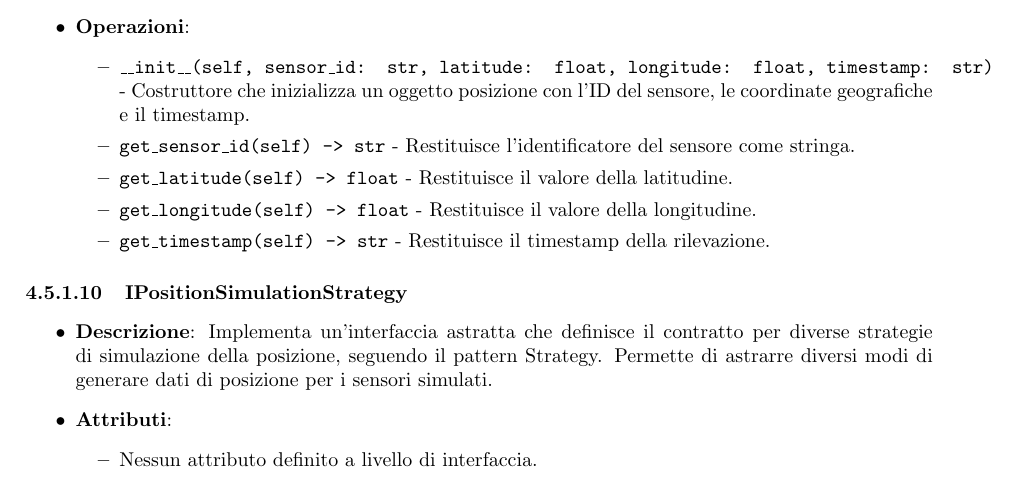
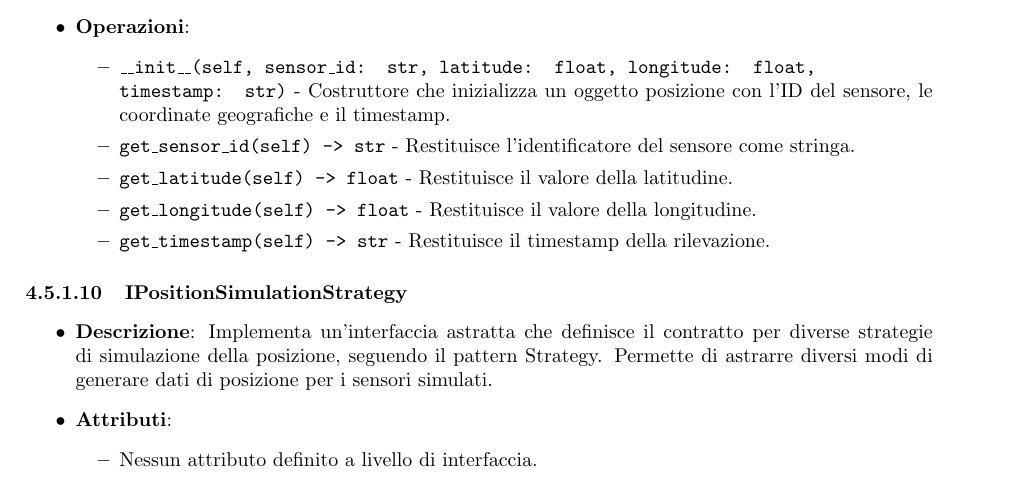
Before and after one commit to SevenBitsSwe/7BitsDocs, a LaTeX document (PB/Documentazione Esterna/Specifica_Tecnica.tex): part of page 27 of 79, cut so that both start at the same text. Compiled offline with pdfLaTeX.

Commit message:
Update PB/Documentazione Esterna/Specifica_Tecnica.tex
Co-authored-by: federicopivetta <101715346+federicopivetta@users.noreply.github.com>

```diff
--- a/PB/Documentazione Esterna/Specifica_Tecnica.tex
+++ b/PB/Documentazione Esterna/Specifica_Tecnica.tex
@@ -1089,7 +1089,7 @@ Viste Materializzate & \textit{PositionToMessageService} Outbound Port & Si occu
 
     \item \textbf{Operazioni}:
     \begin{itemize}
-        \item \texttt{\_\_init\_\_(self, sensor\_id: str, latitude: float, longitude: float, timestamp: str)} - Costruttore che inizializza un oggetto posizione con l'ID del sensore, le coordinate geografiche e il timestamp.
+        \item \texttt{\_\_init\_\_(self, sensor\_id: str, latitude: float, longitude: float, \\ timestamp: str)} - Costruttore che inizializza un oggetto posizione con l'ID del sensore, le coordinate geografiche e il timestamp.
 
         \item \texttt{get\_sensor\_id(self) -> str} - Restituisce l'identificatore del sensore come stringa.
 
```
